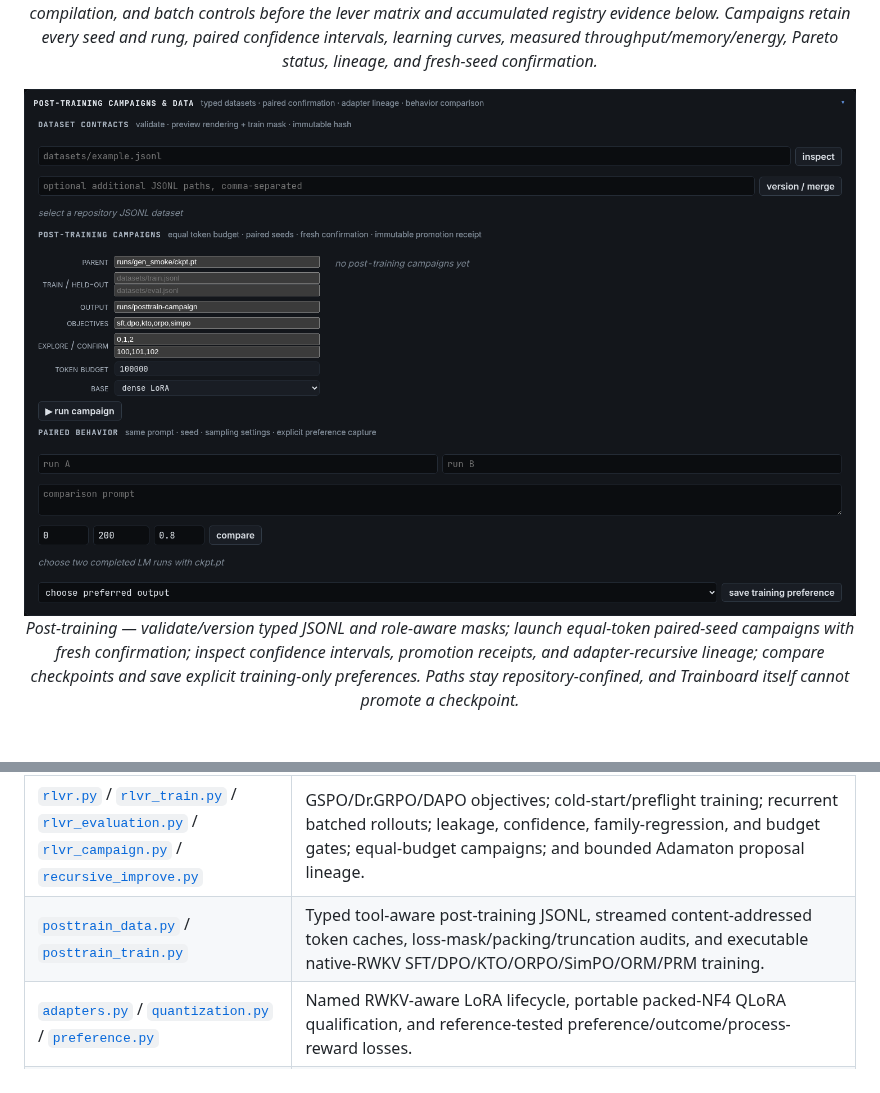
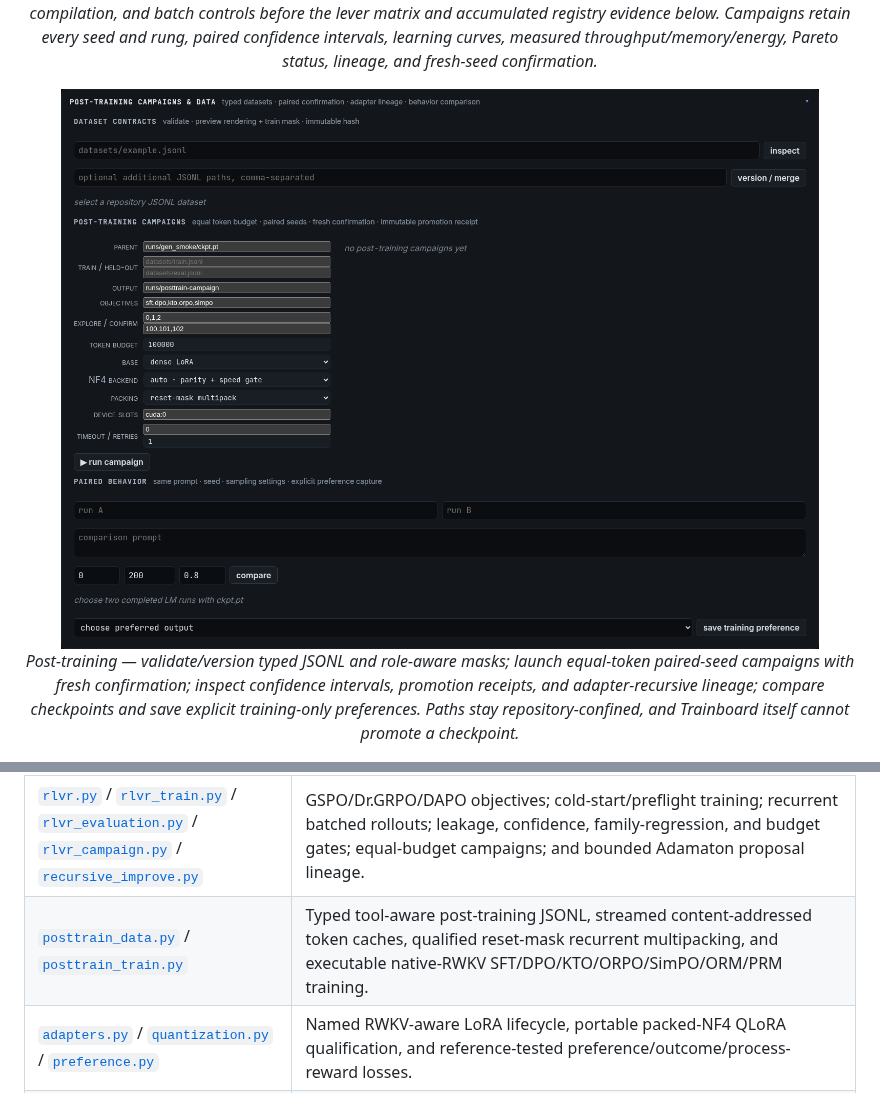
Before and after one commit to sirus20x6/rwkv-lab, a Markdown page: README.md, 2 parts joined by grey strips. Drawn GitHub-style; pictures changed too: docs/images/posttraining_panel.png.

Commit message:
Qualify recurrent packing and resilient NF4 campaigns

```diff
--- a/README.md
+++ b/README.md
@@ -420,7 +430,7 @@ Everything is a **drop-in `linear_attn` / attention module swap** on a HuggingFa
 | [`config.py`](src/rwkv_lab/config.py) | Declarative YAML campaigns; the corpora registry (`local` / `blend` / `blend-mix`) behind the dashboard's LM tasks. |
 | [`registry.py`](src/rwkv_lab/registry.py) / [`fused_ce.py`](src/rwkv_lab/fused_ce.py) | Campaign/trial SQLite registry; fused LM-head cross-entropy (flash CE, pad-masking). |
 | [`rlvr.py`](src/rwkv_lab/rlvr.py) / [`rlvr_train.py`](src/rwkv_lab/rlvr_train.py) / [`rlvr_evaluation.py`](src/rwkv_lab/rlvr_evaluation.py) / [`rlvr_campaign.py`](src/rwkv_lab/rlvr_campaign.py) / [`recursive_improve.py`](src/rwkv_lab/recursive_improve.py) | GSPO/Dr.GRPO/DAPO objectives; cold-start/preflight training; recurrent batched rollouts; leakage, confidence, family-regression, and budget gates; equal-budget campaigns; and bounded Adamaton proposal lineage. |
-| [`posttrain_data.py`](src/rwkv_lab/posttrain_data.py) / [`posttrain_train.py`](src/rwkv_lab/posttrain_train.py) | Typed tool-aware post-training JSONL, streamed content-addressed token caches, loss-mask/packing/truncation audits, and executable native-RWKV SFT/DPO/KTO/ORPO/SimPO/ORM/PRM training. |
+| [`posttrain_data.py`](src/rwkv_lab/posttrain_data.py) / [`posttrain_train.py`](src/rwkv_lab/posttrain_train.py) | Typed tool-aware post-training JSONL, streamed content-addressed token caches, qualified reset-mask recurrent multipacking, and executable native-RWKV SFT/DPO/KTO/ORPO/SimPO/ORM/PRM training. |
 | [`adapters.py`](src/rwkv_lab/adapters.py) / [`quantization.py`](src/rwkv_lab/quantization.py) / [`preference.py`](src/rwkv_lab/preference.py) | Named RWKV-aware LoRA lifecycle, portable packed-NF4 QLoRA qualification, and reference-tested preference/outcome/process-reward losses. |
 | [`posttrain_campaign.py`](src/rwkv_lab/posttrain_campaign.py) / [`adapter_recursive.py`](src/rwkv_lab/adapter_recursive.py) / [`posttrain_kernels.py`](src/rwkv_lab/posttrain_kernels.py) | Equal-token paired/confirmation campaigns and receipts; adapter-first immutable recursive parents; parity-before-speed kernel and compile qualification. |
 | [`distributed.py`](src/rwkv_lab/distributed.py) / [`export_bundle.py`](src/rwkv_lab/export_bundle.py) | FSDP2 + DCP exact-resume state and verified safetensors export packages with lineage/promotion receipts. |
```
Also changed, not shown: other parts of README.md (+19 -9 lines), dashboard/README.md (+3 -1 lines), 12 other files.
